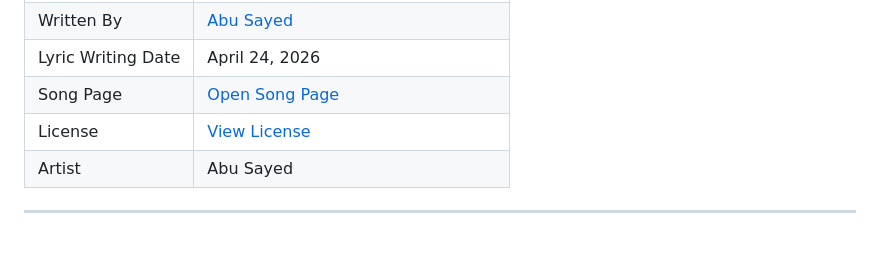
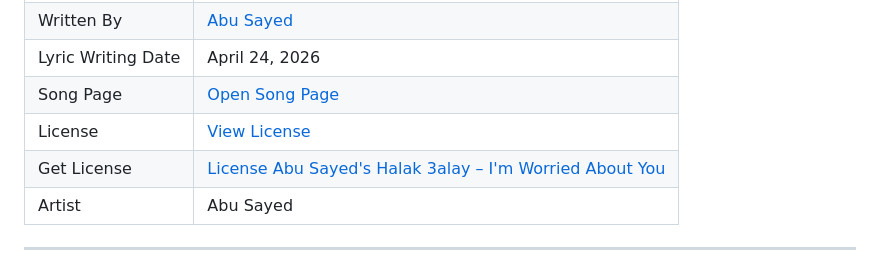
Before and after one commit to ImAbuSayed/halak-3alay-im-worried-about-you, a Markdown page: README.md, the part around the change. Drawn GitHub-style; blank space fills up the shorter version.

Commit message:
docs: update public README

```diff
--- a/README.md
+++ b/README.md
@@ -13,6 +13,7 @@
 | Lyric Writing Date | April 24, 2026 |
 | Song Page | [Open Song Page](https://imabusayed.github.io/halak-3alay-im-worried-about-you/) |
 | License | [View License](./LICENSE.md) |
+| Get License | [License Abu Sayed's Halak 3alay – I'm Worried About You](https://music.abusayed.com.bd/Licensing/) |
 | Artist | Abu Sayed |
 
 ---
```
